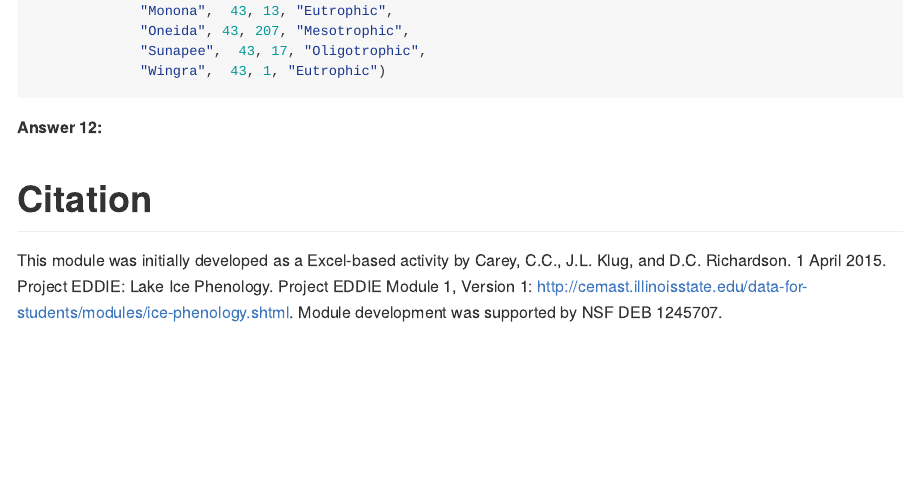
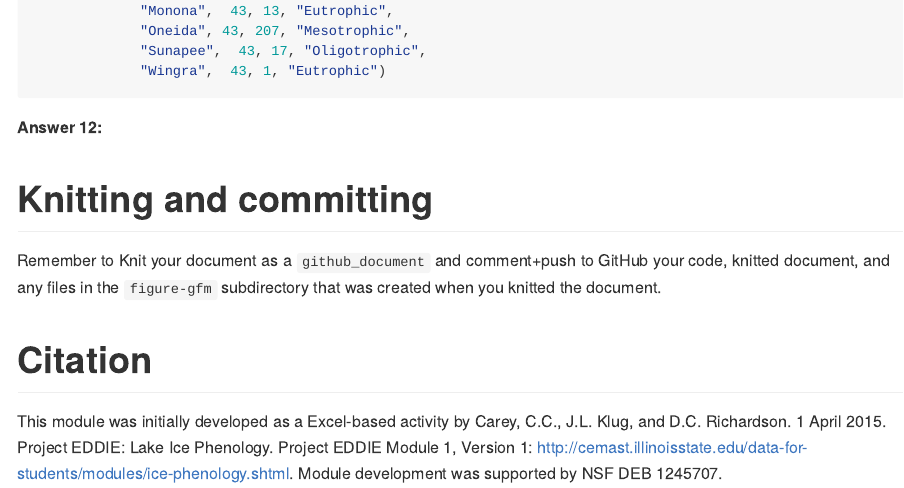
Before and after one commit to frec3044/lake-ice, an R Markdown document (assignment/lake-ice.Rmd): the page in a window 1100 px wide, from 6130 px down. Rendered offline with R 4.5, knitr and Pandoc, with nearby package versions; code that draws random numbers runs with fixed seeds of ours; some code elsewhere in the file could not run offline; common packages that the code uses without loading them are loaded.

Commit message:
clarifying to include the figures-gfm files

````diff
--- a/assignment/lake-ice.Rmd
+++ b/assignment/lake-ice.Rmd
@@ -298,6 +298,11 @@ lake_characteristics <- tribble(~lake_name, ~latitude, ~lake_area, ~tropic_statu
 ```
 **Answer 12:**
 
+
+# Knitting and committing
+
+Remember to Knit your document as a `github_document` and comment+push to GitHub your code, knitted document, and any files in the `figure-gfm` subdirectory that was created when you knitted the document.
+
 # Citation
 
 This module was initially developed as a Excel-based activity by Carey, C.C.,
````
